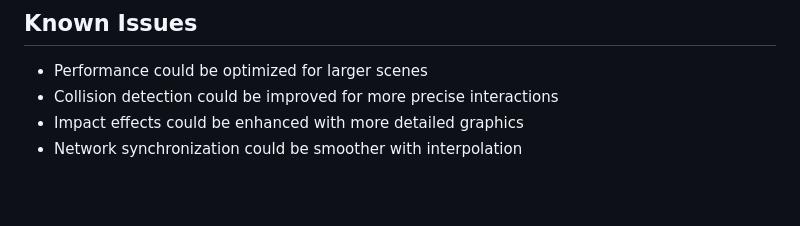
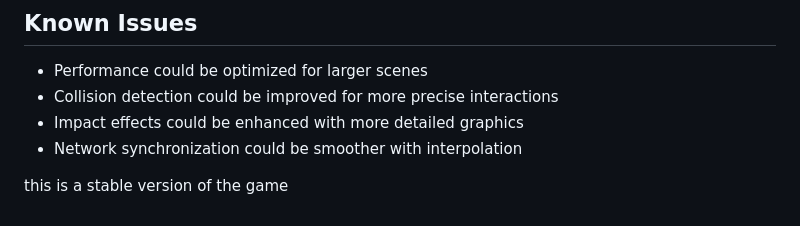
Before and after one commit to locplok/vibe-quake3, a Markdown page: memory-bank/progress.md, the part around the change. Rendered like a GitHub page; blank space fills up the shorter version.

Commit message:
stable version of the game

```diff
--- a/memory-bank/progress.md
+++ b/memory-bank/progress.md
@@ -240,3 +240,6 @@ The project uses the following structure:
 - Collision detection could be improved for more precise interactions
 - Impact effects could be enhanced with more detailed graphics
 - Network synchronization could be smoother with interpolation
+
+
+this is a stable version of the game
```
